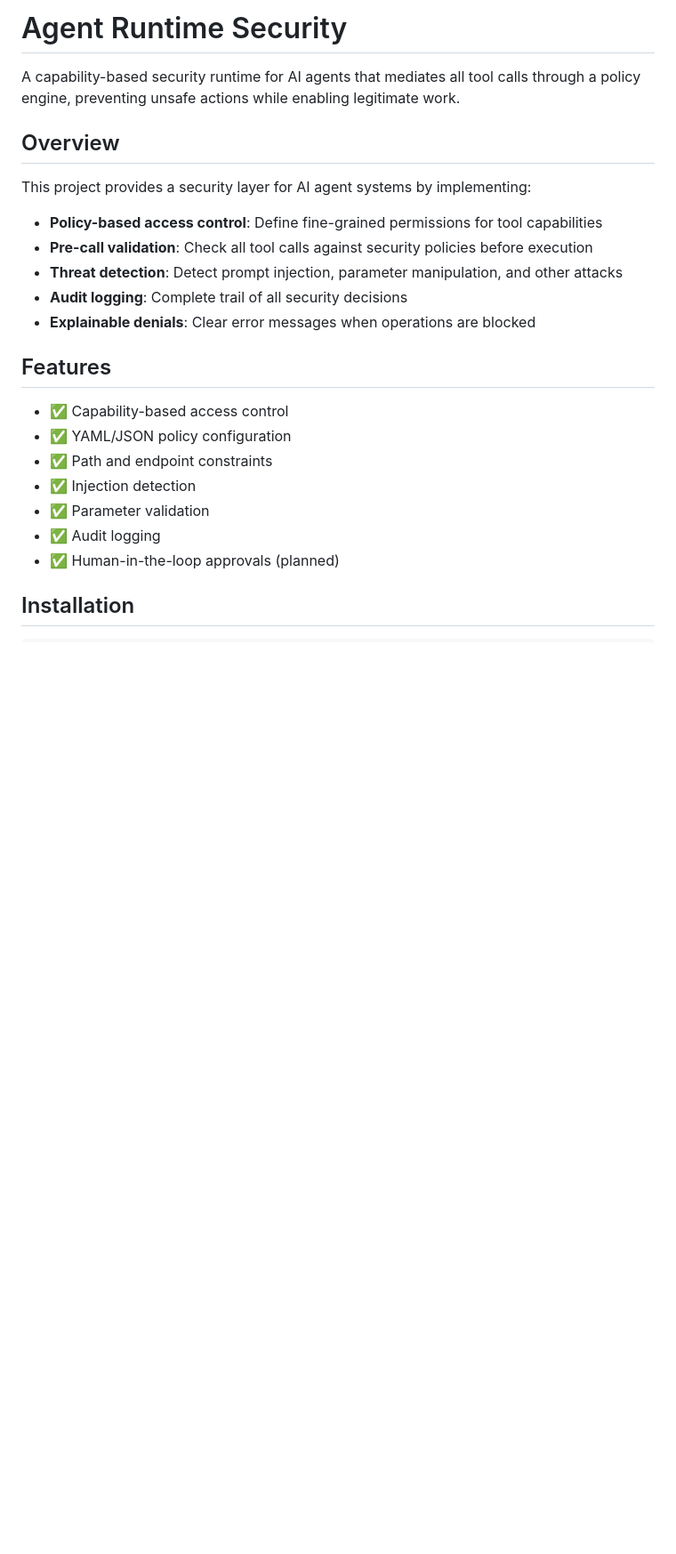
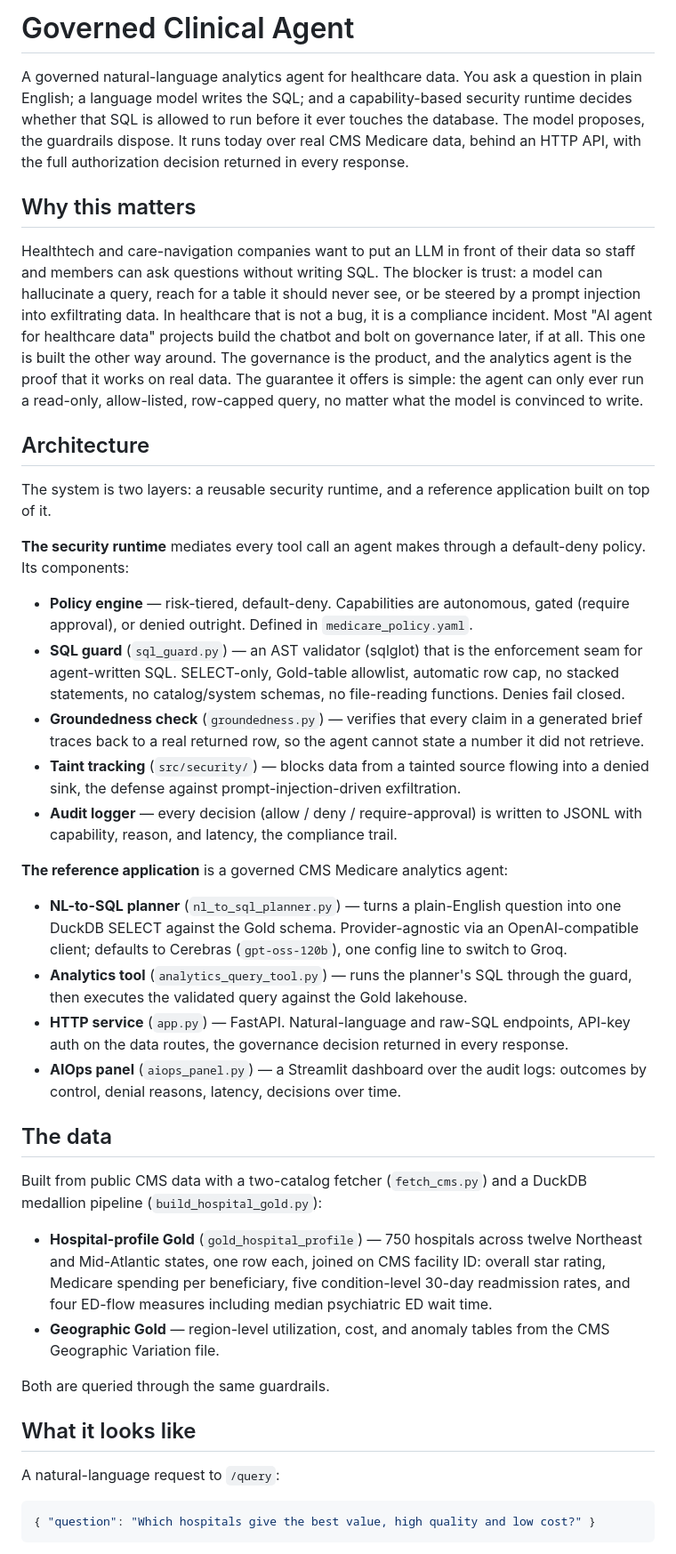
Before and after one commit to erjonb19/Security-Constrained-Agent-Runtime, a Markdown page: README.md, the part around one of its changes. Shown at 89% size. Rendered like a GitHub page; blank space fills up the shorter version.

````diff
--- a/README.md
+++ b/README.md
@@ -1,25 +1,44 @@
-# Agent Runtime Security
+# Governed Clinical Agent
 
-A capability-based security runtime for AI agents that mediates all tool calls through a policy engine, preventing unsafe actions while enabling legitimate work.
+A governed natural-language analytics agent for healthcare data. You ask a question in plain English; a language model writes the SQL; and a capability-based security runtime decides whether that SQL is allowed to run before it ever touches the database. The model proposes, the guardrails dispose. It runs today over real CMS Medicare data, behind an HTTP API, with the full authorization decision returned in every response.
 
-## Overview
+## Why this matters
 
-This project provides a security layer for AI agent systems by implementing:
+Healthtech and care-navigation companies want to put an LLM in front of their data so staff and members can ask questions without writing SQL. The blocker is trust: a model can hallucinate a query, reach for a table it should never see, or be steered by a prompt injection into exfiltrating data. In healthcare that is not a bug, it is a compliance incident. Most "AI agent for healthcare data" projects build the chatbot and bolt on governance later, if at all. This one is built the other way around. The governance is the product, and the analytics agent is the proof that it works on real data. The guarantee it offers is simple: the agent can only ever run a read-only, allow-listed, row-capped query, no matter what the model is convinced to write.
 
-- **Policy-based access control**: Define fine-grained permissions for tool capabilities
-- **Pre-call validation**: Check all tool calls against security policies before execution
-- **Threat detection**: Detect prompt injection, parameter manipulation, and other attacks
-- **Audit logging**: Complete trail of all security decisions
-- **Explainable denials**: Clear error messages when operations are blocked
+## Architecture
 
-## Features
+The system is two layers: a reusable security runtime, and a reference application built on top of it.
 
-- ✅ Capability-based access control
-- ✅ YAML/JSON policy configuration
-- ✅ Path and endpoint constraints
-- ✅ Injection detection
-- ✅ Parameter validation
-- ✅ Audit logging
-- ✅ Human-in-the-loop approvals (planned)
+**The security runtime** mediates every tool call an agent makes through a default-deny policy. Its components:
 
-## Installation
+- **Policy engine** — risk-tiered, default-deny. Capabilities are autonomous, gated (require approval), or denied outright. Defined in `medicare_policy.yaml`.
+- **SQL guard** (`sql_guard.py`) — an AST validator (sqlglot) that is the enforcement seam for agent-written SQL. SELECT-only, Gold-table allowlist, automatic row cap, no stacked statements, no catalog/system schemas, no file-reading functions. Denies fail closed.
+- **Groundedness check** (`groundedness.py`) — verifies that every claim in a generated brief traces back to a real returned row, so the agent cannot state a number it did not retrieve.
+- **Taint tracking** (`src/security/`) — blocks data from a tainted source flowing into a denied sink, the defense against prompt-injection-driven exfiltration.
+- **Audit logger** — every decision (allow / deny / require-approval) is written to JSONL with capability, reason, and latency, the compliance trail.
+
+**The reference application** is a governed CMS Medicare analytics agent:
+
+- **NL-to-SQL planner** (`nl_to_sql_planner.py`) — turns a plain-English question into one DuckDB SELECT against the Gold schema. Provider-agnostic via an OpenAI-compatible client; defaults to Cerebras (`gpt-oss-120b`), one config line to switch to Groq.
+- **Analytics tool** (`analytics_query_tool.py`) — runs the planner's SQL through the guard, then executes the validated query against the Gold lakehouse.
+- **HTTP service** (`app.py`) — FastAPI. Natural-language and raw-SQL endpoints, API-key auth on the data routes, the governance decision returned in every response.
+- **AIOps panel** (`aiops_panel.py`) — a Streamlit dashboard over the audit logs: outcomes by control, denial reasons, latency, decisions over time.
+
+## The data
+
+Built from public CMS data with a two-catalog fetcher (`fetch_cms.py`) and a DuckDB medallion pipeline (`build_hospital_gold.py`):
+
+- **Hospital-profile Gold** (`gold_hospital_profile`) — 750 hospitals across twelve Northeast and Mid-Atlantic states, one row each, joined on CMS facility ID: overall star rating, Medicare spending per beneficiary, five condition-level 30-day readmission rates, and four ED-flow measures including median psychiatric ED wait time.
+- **Geographic Gold** — region-level utilization, cost, and anomaly tables from the CMS Geographic Variation file.
+
+Both are queried through the same guardrails.
+
+## What it looks like
+
+A natural-language request to `/query`:
+
+```json
+{ "question": "Which hospitals give the best value, high quality and low cost?" }
+```
+
````
Also changed, not shown: other parts of README.md (+41 -75 lines).
